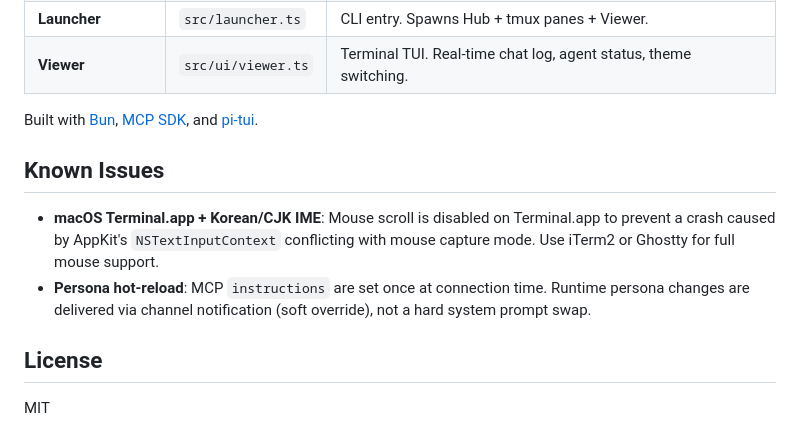
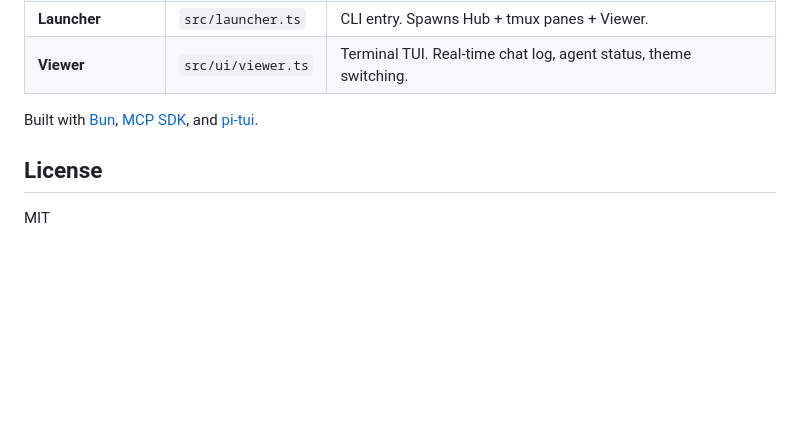
Before and after one commit to Vibe-rator/Council-of-Elrond, a Markdown page: README.md, the part around the change. Rendered like a GitHub page; blank space fills up the shorter version.

Commit message:
Remove Known Issues section

```diff
--- a/README.md
+++ b/README.md
@@ -220,11 +220,6 @@ Options:
 
 Built with [Bun](https://bun.sh), [MCP SDK](https://github.com/modelcontextprotocol/typescript-sdk), and [pi-tui](https://www.npmjs.com/package/@mariozechner/pi-tui).
 
-## Known Issues
-
-- **macOS Terminal.app + Korean/CJK IME**: Mouse scroll is disabled on Terminal.app to prevent a crash caused by AppKit's `NSTextInputContext` conflicting with mouse capture mode. Use iTerm2 or Ghostty for full mouse support.
-- **Persona hot-reload**: MCP `instructions` are set once at connection time. Runtime persona changes are delivered via channel notification (soft override), not a hard system prompt swap.
-
 ## License
 
 MIT
```
